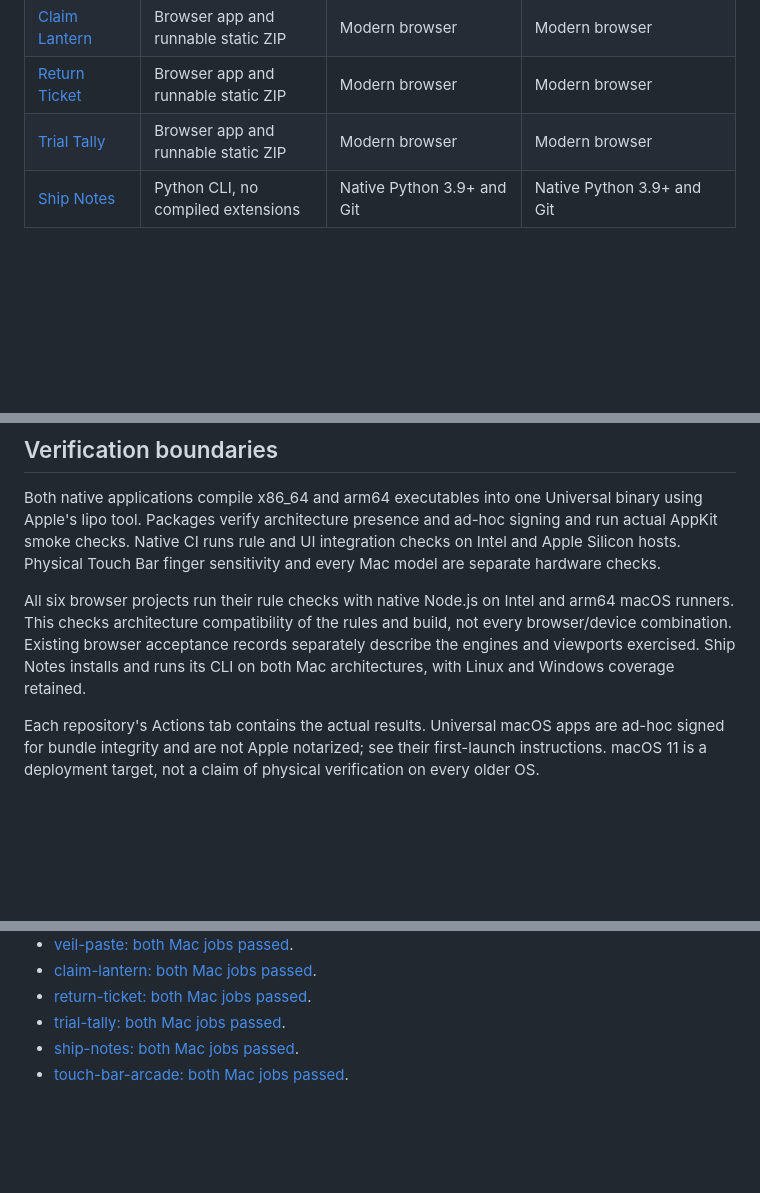
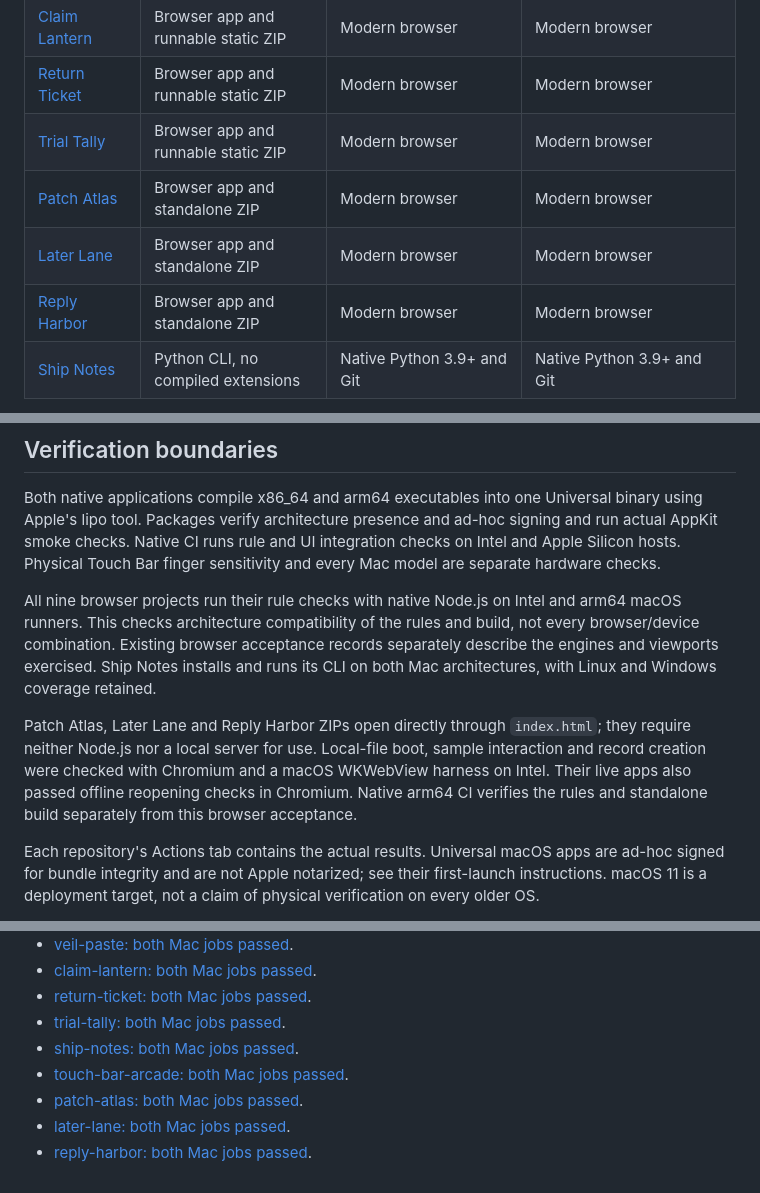
Before and after one commit to metealpkarvan/metealpkarvan, a Markdown page: COMPATIBILITY.md, 3 parts joined by grey strips. GitHub-like rendering; blank space fills up the shorter version.

```diff
--- a/COMPATIBILITY.md
+++ b/COMPATIBILITY.md
@@ -12,6 +12,9 @@ Updated 2026-10-05. These are the nine portfolio projects developed in this work
 | [Claim Lantern](https://github.com/metealpkarvan/claim-lantern) | Browser app and runnable static ZIP | Modern browser | Modern browser |
 | [Return Ticket](https://github.com/metealpkarvan/return-ticket) | Browser app and runnable static ZIP | Modern browser | Modern browser |
 | [Trial Tally](https://github.com/metealpkarvan/trial-tally) | Browser app and runnable static ZIP | Modern browser | Modern browser |
+| [Patch Atlas](https://github.com/metealpkarvan/patch-atlas) | Browser app and standalone ZIP | Modern browser | Modern browser |
+| [Later Lane](https://github.com/metealpkarvan/later-lane) | Browser app and standalone ZIP | Modern browser | Modern browser |
+| [Reply Harbor](https://github.com/metealpkarvan/reply-harbor) | Browser app and standalone ZIP | Modern browser | Modern browser |
 | [Ship Notes](https://github.com/metealpkarvan/ship-notes) | Python CLI, no compiled extensions | Native Python 3.9+ and Git | Native Python 3.9+ and Git |
 
 Rosetta is not required for these supported delivery paths. The browser apps' runtime files are HTML/CSS/JavaScript; Node.js is needed only for development tests/build steps. Python 3 can serve a downloaded static ZIP locally. Modern toolchains may require a newer macOS than a native app's deployment target.
@@ -20,7 +23,9 @@ Rosetta is not required for these supported delivery paths. The browser apps' ru
 
 Both native applications compile x86_64 and arm64 executables into one Universal binary using Apple's lipo tool. Packages verify architecture presence and ad-hoc signing and run actual AppKit smoke checks. Native CI runs rule and UI integration checks on Intel and Apple Silicon hosts. Physical Touch Bar finger sensitivity and every Mac model are separate hardware checks.
 
-All six browser projects run their rule checks with native Node.js on Intel and arm64 macOS runners. This checks architecture compatibility of the rules and build, not every browser/device combination. Existing browser acceptance records separately describe the engines and viewports exercised. Ship Notes installs and runs its CLI on both Mac architectures, with Linux and Windows coverage retained.
+All nine browser projects run their rule checks with native Node.js on Intel and arm64 macOS runners. This checks architecture compatibility of the rules and build, not every browser/device combination. Existing browser acceptance records separately describe the engines and viewports exercised. Ship Notes installs and runs its CLI on both Mac architectures, with Linux and Windows coverage retained.
+
+Patch Atlas, Later Lane and Reply Harbor ZIPs open directly through `index.html`; they require neither Node.js nor a local server for use. Local-file boot, sample interaction and record creation were checked with Chromium and a macOS WKWebView harness on Intel. Their live apps also passed offline reopening checks in Chromium. Native arm64 CI verifies the rules and standalone build separately from this browser acceptance.
 
 Each repository's Actions tab contains the actual results. Universal macOS apps are ad-hoc signed for bundle integrity and are not Apple notarized; see their first-launch instructions. macOS 11 is a deployment target, not a claim of physical verification on every older OS.
 
@@ -37,3 +42,6 @@ Each repository's Actions tab contains the actual results. Universal macOS apps
 - [trial-tally: both Mac jobs passed](https://github.com/metealpkarvan/trial-tally/actions/runs/37264530683).
 - [ship-notes: both Mac jobs passed](https://github.com/metealpkarvan/ship-notes/actions/runs/37264534136).
 - [touch-bar-arcade: both Mac jobs passed](https://github.com/metealpkarvan/touch-bar-arcade/actions/runs/37259185558).
+- [patch-atlas: both Mac jobs passed](https://github.com/metealpkarvan/patch-atlas/actions/runs/37288282047).
+- [later-lane: both Mac jobs passed](https://github.com/metealpkarvan/later-lane/actions/runs/37288309717).
+- [reply-harbor: both Mac jobs passed](https://github.com/metealpkarvan/reply-harbor/actions/runs/37288331565).
```
Also changed, not shown: other parts of COMPATIBILITY.md (+1 -1 lines), README.md (+13 -1 lines).
